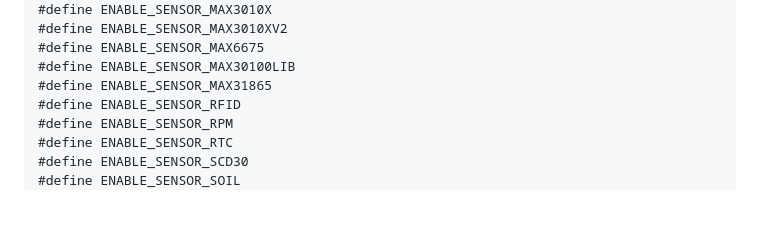
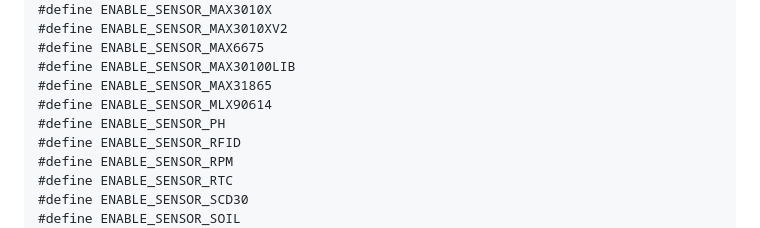
Before and after one commit to iwandwip/Kinematrix, a Markdown page: README.md, the part around the change. Rendered like a GitHub page; blank space fills up the shorter version.

```diff
--- a/README.md
+++ b/README.md
@@ -122,6 +122,8 @@ First, include package according to your project's needs
 #define ENABLE_SENSOR_MAX6675
 #define ENABLE_SENSOR_MAX30100LIB
 #define ENABLE_SENSOR_MAX31865
+#define ENABLE_SENSOR_MLX90614
+#define ENABLE_SENSOR_PH
 #define ENABLE_SENSOR_RFID
 #define ENABLE_SENSOR_RPM
 #define ENABLE_SENSOR_RTC
```
